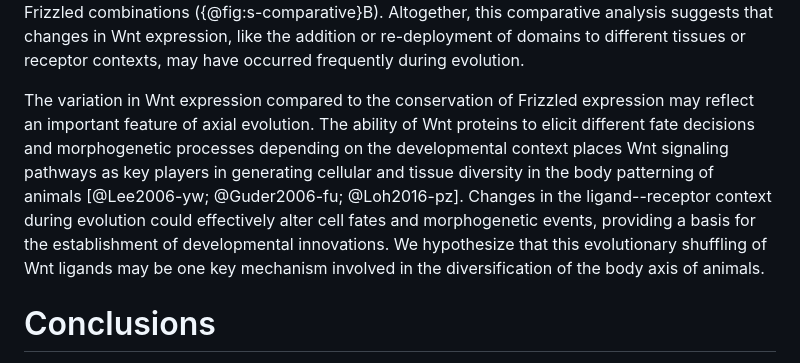
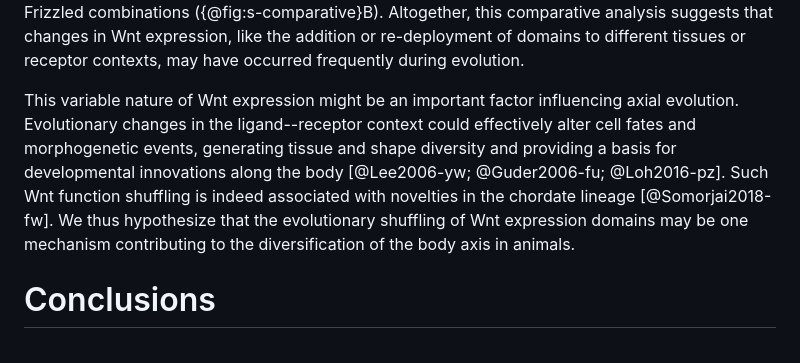
Before and after one commit to bruvellu/terebratalia-wnts, a Markdown page: 2-text/wnt.md, the part around the change. GitHub-like rendering.

Commit message:
Wrap last paragraph of the discussion

```diff
--- a/2-text/wnt.md
+++ b/2-text/wnt.md
@@ -511,13 +511,10 @@ Altogether, this comparative analysis suggests that changes in Wnt expression, l
 
 <!--Ligand context-switching as mechanism for axial evolution-->
 
-<!--Accordingly, Wnt genes also show variable expression across the chordate lineage [@Somorjai2018-fw].-->
-
-The variation in Wnt expression compared to the conservation of Frizzled expression may reflect an important feature of axial evolution.
-The ability of Wnt proteins to elicit different fate decisions and morphogenetic processes depending on the developmental context places Wnt signaling pathways as key players in generating cellular and tissue diversity in the body patterning of animals [@Lee2006-yw; @Guder2006-fu; @Loh2016-pz].
-Changes in the ligand--receptor context during evolution could effectively alter cell fates and morphogenetic events, providing a basis for the establishment of developmental innovations.
-We hypothesize that this evolutionary shuffling of Wnt ligands may be one key mechanism involved in the diversification of the body axis of animals.
-
+This variable nature of Wnt expression might be an important factor influencing axial evolution.
+Evolutionary changes in the ligand--receptor context could effectively alter cell fates and morphogenetic events, generating tissue and shape diversity and providing a basis for developmental innovations along the body [@Lee2006-yw; @Guder2006-fu; @Loh2016-pz].
+Such Wnt function shuffling is indeed associated with novelties in the chordate lineage [@Somorjai2018-fw].
+We thus hypothesize that the evolutionary shuffling of Wnt expression domains may be one mechanism contributing to the diversification of the body axis in animals.
 
 <!--The finding that the same ligand can be expressed in subregions that undergo different developmental fates and morphogenetic processes also indicates that the local receptor-context matters for development and may have been associated with an evolutionary innovation of lecithotrophic brachiopod larvae---the reversible mantle lobe.-->
 <!--These data raise the idea that changes in these Wnt transcriptional subregions may have been important for the evolution of the primary body axis in animals.-->
```
